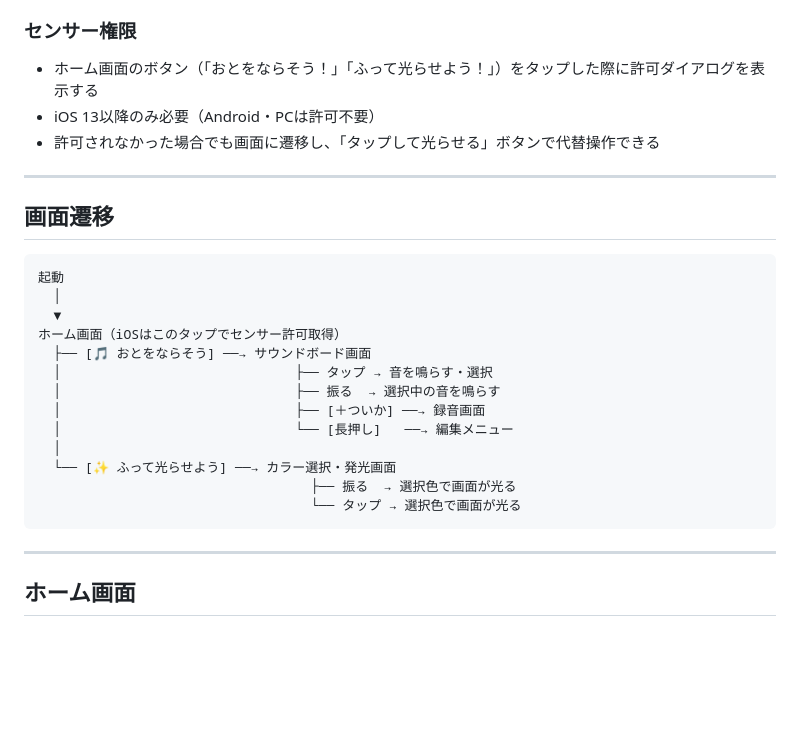
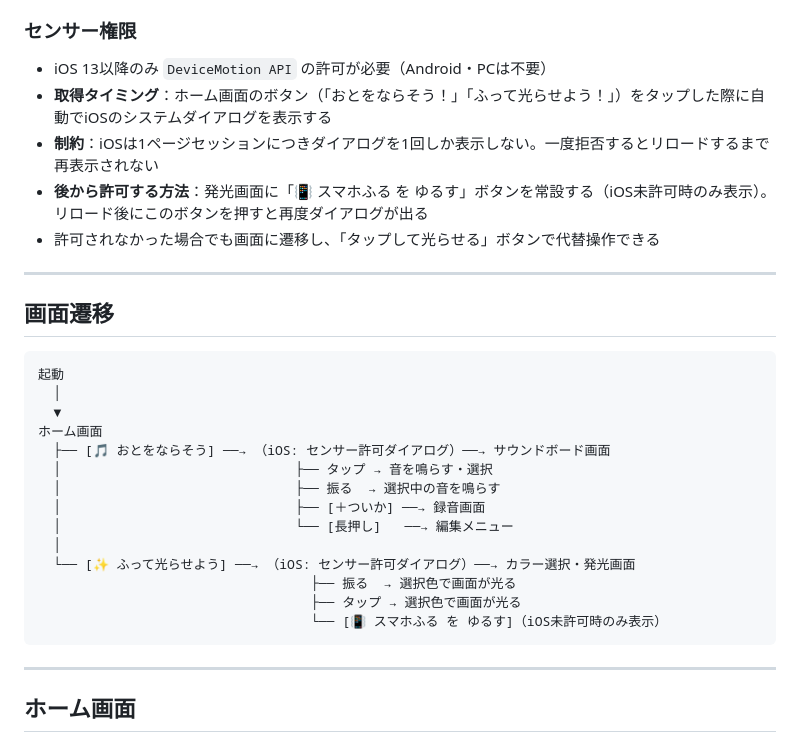
Before and after one commit to matsuokana/CoPlayApp, a Markdown page: spec.md, the part around the change. Rendered like a GitHub page; blank space fills up the shorter version.

Commit message:
spec.mdのセンサー権限仕様と画面遷移を更新

````diff
--- a/spec.md
+++ b/spec.md
@@ -183,8 +183,10 @@
 
 ### センサー権限
 
-- ホーム画面のボタン（「おとをならそう！」「ふって光らせよう！」）をタップした際に許可ダイアログを表示する
-- iOS 13以降のみ必要（Android・PCは許可不要）
+- iOS 13以降のみ `DeviceMotion API` の許可が必要（Android・PCは不要）
+- **取得タイミング**：ホーム画面のボタン（「おとをならそう！」「ふって光らせよう！」）をタップした際に自動でiOSのシステムダイアログを表示する
+- **制約**：iOSは1ページセッションにつきダイアログを1回しか表示しない。一度拒否するとリロードするまで再表示されない
+- **後から許可する方法**：発光画面に「📳 スマホふる を ゆるす」ボタンを常設する（iOS未許可時のみ表示）。リロード後にこのボタンを押すと再度ダイアログが出る
 - 許可されなかった場合でも画面に遷移し、「タップして光らせる」ボタンで代替操作できる
 
 ---
@@ -195,16 +197,17 @@
 起動
   │
   ▼
-ホーム画面（iOSはこのタップでセンサー許可取得）
-  ├── [🎵 おとをならそう] ──→ サウンドボード画面
+ホーム画面
+  ├── [🎵 おとをならそう] ──→ （iOS: センサー許可ダイアログ）──→ サウンドボード画面
   │                              ├── タップ → 音を鳴らす・選択
   │                              ├── 振る  → 選択中の音を鳴らす
   │                              ├── [＋ついか] ──→ 録音画面
   │                              └── [長押し]   ──→ 編集メニュー
   │
-  └── [✨ ふって光らせよう] ──→ カラー選択・発光画面
+  └── [✨ ふって光らせよう] ──→ （iOS: センサー許可ダイアログ）──→ カラー選択・発光画面
                                    ├── 振る  → 選択色で画面が光る
-                                   └── タップ → 選択色で画面が光る
+                                   ├── タップ → 選択色で画面が光る
+                                   └── [📳 スマホふる を ゆるす]（iOS未許可時のみ表示）
 ```
 
 ---
````
